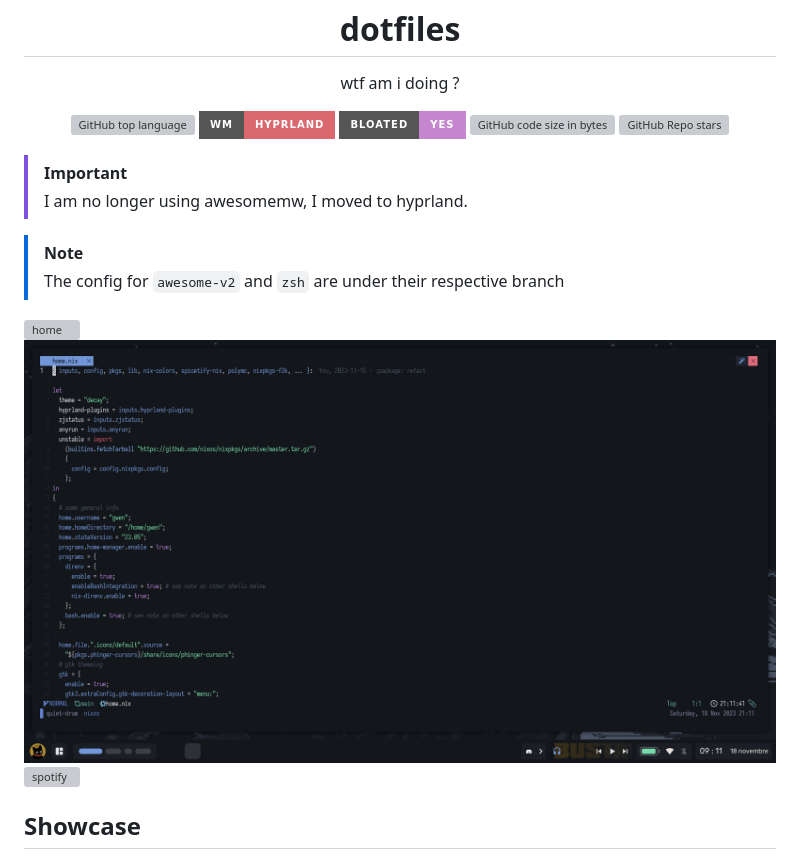
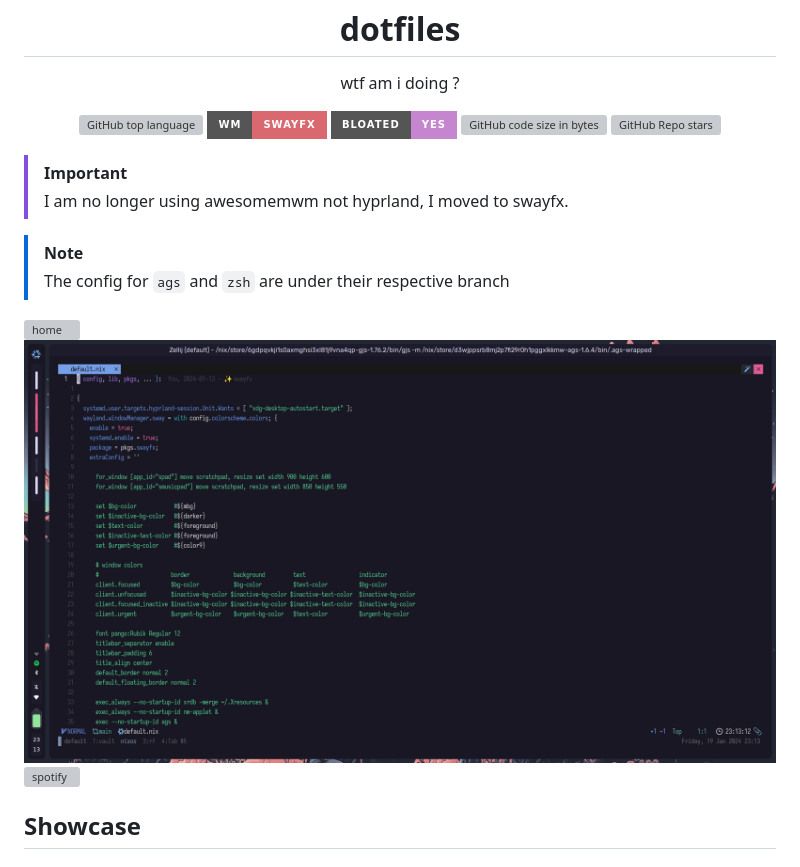
Before and after one commit to elythh/flake, a Markdown page: .github/README.md, the part around the change. Drawn GitHub-style; pictures changed too: .github/assets/nvim.png; badges without logos; grey boxes are pictures that could not be loaded.

Commit message:
💄 README and assets

```diff
--- a/.github/README.md
+++ b/.github/README.md
@@ -5,7 +5,7 @@
 <div align="center">
 
 ![GitHub top language](https://img.shields.io/github/languages/top/elythh/nix-home?color=6d92bf&style=for-the-badge)
-![Cool](https://img.shields.io/badge/WM-Hyprland-da696f?style=for-the-badge)
+![Cool](https://img.shields.io/badge/WM-Swayfx-da696f?style=for-the-badge)
 ![Bloat](https://img.shields.io/badge/Bloated-Yes-c585cf?style=for-the-badge)
 ![GitHub code size in bytes](https://img.shields.io/github/languages/code-size/elythh/nix-home?color=e1b56a&style=for-the-badge)
 ![GitHub Repo stars](https://img.shields.io/github/stars/elythh/nix-home?color=74be88&style=for-the-badge)
@@ -13,10 +13,10 @@
 </div>
 
 > [!Important]
-> I am no longer using awesomemw, I moved to hyprland.
+> I am no longer using awesomemwm not hyprland, I moved to swayfx.
 
 > [!Note]
-> The config for `awesome-v2` and `zsh` are under their respective branch
+> The config for `ags` and `zsh` are under their respective branch
 
 <img src="assets/home.png" alt="home">
 <img src="assets/nvim.png" alt="nvim">
```
Also changed, not shown: 2 other files.
